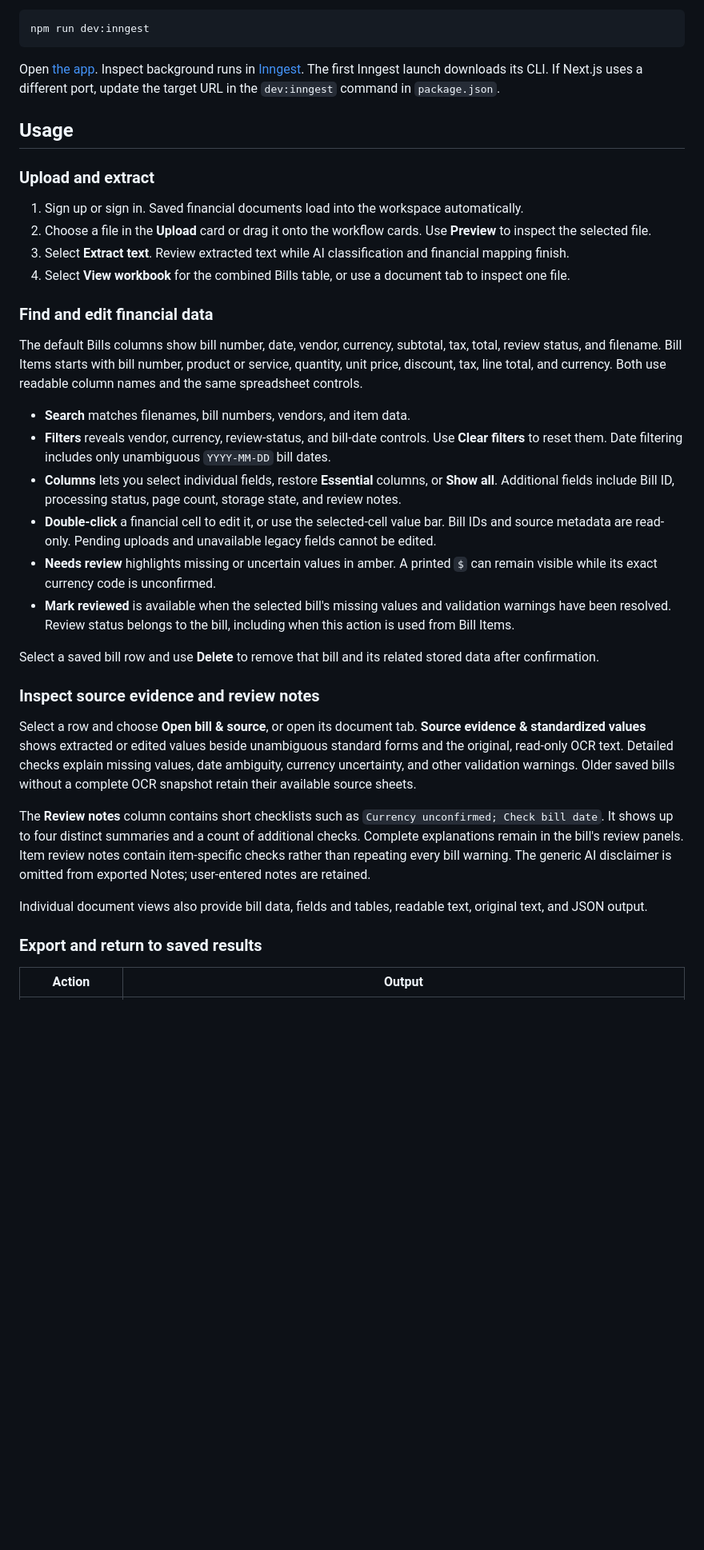
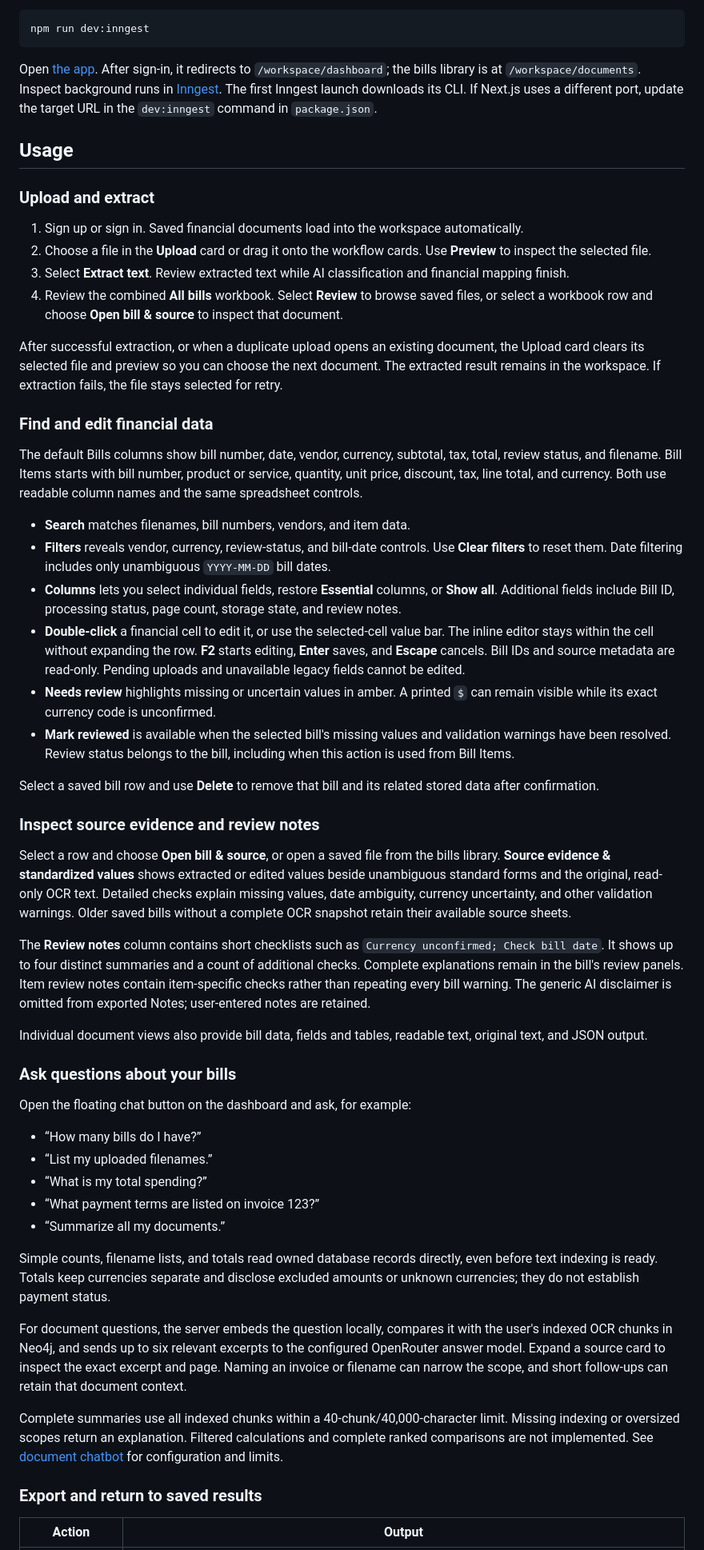
Before and after one commit to soumyadipmandal19/ai-invoice-ocr, a Markdown page: README.md, the part around one of its changes. Shown at 80% size. Drawn GitHub-style; blank space fills up the shorter version.

````diff
--- a/README.md
+++ b/README.md
@@ -143,7 +174,7 @@ In a second terminal, from the project root:
 npm run dev:inngest
 ```
 
-Open [the app](http://localhost:3000). Inspect background runs in [Inngest](http://localhost:8288). The first Inngest launch downloads its CLI. If Next.js uses a different port, update the target URL in the `dev:inngest` command in `package.json`.
+Open [the app](http://localhost:3000). After sign-in, it redirects to `/workspace/dashboard`; the bills library is at `/workspace/documents`. Inspect background runs in [Inngest](http://localhost:8288). The first Inngest launch downloads its CLI. If Next.js uses a different port, update the target URL in the `dev:inngest` command in `package.json`.
 
 ## Usage
 
@@ -152,7 +183,9 @@ Open [the app](http://localhost:3000). Inspect background runs in [Inngest](http
 1. Sign up or sign in. Saved financial documents load into the workspace automatically.
 2. Choose a file in the **Upload** card or drag it onto the workflow cards. Use **Preview** to inspect the selected file.
 3. Select **Extract text**. Review extracted text while AI classification and financial mapping finish.
-4. Select **View workbook** for the combined Bills table, or use a document tab to inspect one file.
+4. Review the combined **All bills** workbook. Select **Review** to browse saved files, or select a workbook row and choose **Open bill & source** to inspect that document.
+
+After successful extraction, or when a duplicate upload opens an existing document, the Upload card clears its selected file and preview so you can choose the next document. The extracted result remains in the workspace. If extraction fails, the file stays selected for retry.
 
 ### Find and edit financial data
 
@@ -161,7 +194,7 @@ The default Bills columns show bill number, date, vendor, currency, subtotal, ta
 - **Search** matches filenames, bill numbers, vendors, and item data.
 - **Filters** reveals vendor, currency, review-status, and bill-date controls. Use **Clear filters** to reset them. Date filtering includes only unambiguous `YYYY-MM-DD` bill dates.
 - **Columns** lets you select individual fields, restore **Essential** columns, or **Show all**. Additional fields include Bill ID, processing status, page count, storage state, and review notes.
-- **Double-click** a financial cell to edit it, or use the selected-cell value bar. Bill IDs and source metadata are read-only. Pending uploads and unavailable legacy fields cannot be edited.
+- **Double-click** a financial cell to edit it, or use the selected-cell value bar. The inline editor stays within the cell without expanding the row. **F2** starts editing, **Enter** saves, and **Escape** cancels. Bill IDs and source metadata are read-only. Pending uploads and unavailable legacy fields cannot be edited.
 - **Needs review** highlights missing or uncertain values in amber. A printed `$` can remain visible while its exact currency code is unconfirmed.
 - **Mark reviewed** is available when the selected bill's missing values and validation warnings have been resolved. Review status belongs to the bill, including when this action is used from Bill Items.
 
@@ -169,11 +202,27 @@ Select a saved bill row and use **Delete** to remove that bill and its related s
 
 ### Inspect source evidence and review notes
 
-Select a row and choose **Open bill & source**, or open its document tab. **Source evidence & standardized values** shows extracted or edited values beside unambiguous standard forms and the original, read-only OCR text. Detailed checks explain missing values, date ambiguity, currency uncertainty, and other validation warnings. Older saved bills without a complete OCR snapshot retain their available source sheets.
+Select a row and choose **Open bill & source**, or open a saved file from the bills library. **Source evidence & standardized values** shows extracted or edited values beside unambiguous standard forms and the original, read-only OCR text. Detailed checks explain missing values, date ambiguity, currency uncertainty, and other validation warnings. Older saved bills without a complete OCR snapshot retain their available source sheets.
 
 The **Review notes** column contains short checklists such as `Currency unconfirmed; Check bill date`. It shows up to four distinct summaries and a count of additional checks. Complete explanations remain in the bill's review panels. Item review notes contain item-specific checks rather than repeating every bill warning. The generic AI disclaimer is omitted from exported Notes; user-entered notes are retained.
 
 Individual document views also provide bill data, fields and tables, readable text, original text, and JSON output.
+
+### Ask questions about your bills
+
+Open the floating chat button on the dashboard and ask, for example:
+
+- “How many bills do I have?”
+- “List my uploaded filenames.”
+- “What is my total spending?”
+- “What payment terms are listed on invoice 123?”
+- “Summarize all my documents.”
+
+Simple counts, filename lists, and totals read owned database records directly, even before text indexing is ready. Totals keep currencies separate and disclose excluded amounts or unknown currencies; they do not establish payment status.
+
+For document questions, the server embeds the question locally, compares it with the user's indexed OCR chunks in Neo4j, and sends up to six relevant excerpts to the configured OpenRouter answer model. Expand a source card to inspect the exact excerpt and page. Naming an invoice or filename can narrow the scope, and short follow-ups can retain that document context.
+
+Complete summaries use all indexed chunks within a 40-chunk/40,000-character limit. Missing indexing or oversized scopes return an explanation. Filtered calculations and complete ranked comparisons are not implemented. See [document chatbot](docs/guides/chat.md) for configuration and limits.
 
 ### Export and return to saved results
 
````
Also changed, not shown: other parts of README.md (+49 -13 lines), docs/images/bills-library.png (added), docs/images/document-workbook.png.
